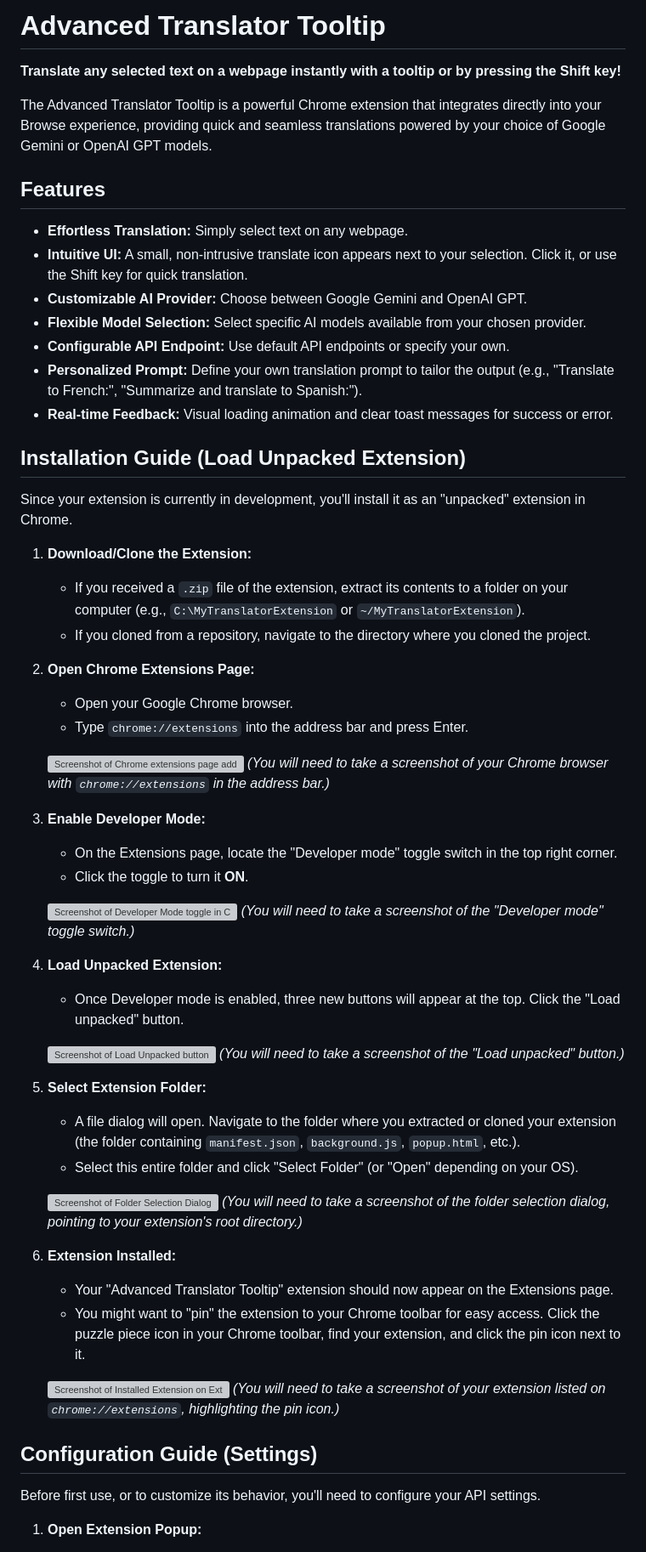
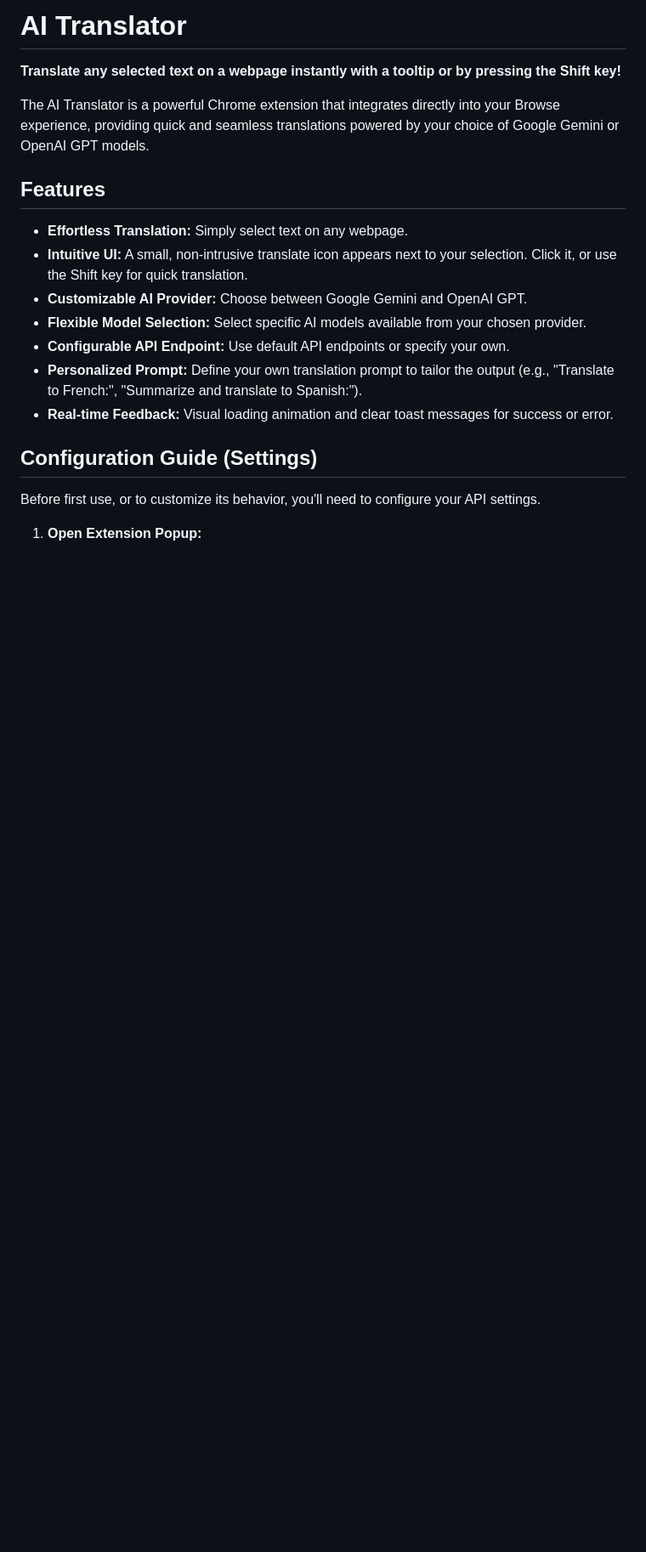
Before and after one commit to vindt/trans-it, a Markdown page: README.md, the part around one of its changes. Shown at 85% size. GitHub-like rendering; blank space fills up the shorter version; grey boxes are pictures that could not be loaded.

```diff
--- a/README.md
+++ b/README.md
@@ -1,8 +1,8 @@
-# Advanced Translator Tooltip
+# AI Translator
 
 **Translate any selected text on a webpage instantly with a tooltip or by pressing the Shift key!**
 
-The Advanced Translator Tooltip is a powerful Chrome extension that integrates directly into your Browse experience, providing quick and seamless translations powered by your choice of Google Gemini or OpenAI GPT models.
+The AI Translator is a powerful Chrome extension that integrates directly into your Browse experience, providing quick and seamless translations powered by your choice of Google Gemini or OpenAI GPT models.
 
 ## Features
 
@@ -14,48 +14,6 @@ The Advanced Translator Tooltip is a powerful Chrome extension that integrates d
 * **Personalized Prompt:** Define your own translation prompt to tailor the output (e.g., "Translate to French:", "Summarize and translate to Spanish:").
 * **Real-time Feedback:** Visual loading animation and clear toast messages for success or error.
 
-## Installation Guide (Load Unpacked Extension)
-
-Since your extension is currently in development, you'll install it as an "unpacked" extension in Chrome.
-
-1.  **Download/Clone the Extension:**
-    * If you received a `.zip` file of the extension, extract its contents to a folder on your computer (e.g., `C:\MyTranslatorExtension` or `~/MyTranslatorExtension`).
-    * If you cloned from a repository, navigate to the directory where you cloned the project.
-
-2.  **Open Chrome Extensions Page:**
-    * Open your Google Chrome browser.
-    * Type `chrome://extensions` into the address bar and press Enter.
-
-    ![Screenshot of Chrome extensions page address bar](<INSERT_CHROME_EXTENSIONS_PAGE_ADDRESS_BAR_SCREENSHOT_HERE>)
-    *(You will need to take a screenshot of your Chrome browser with `chrome://extensions` in the address bar.)*
-
-3.  **Enable Developer Mode:**
-    * On the Extensions page, locate the "Developer mode" toggle switch in the top right corner.
-    * Click the toggle to turn it **ON**.
-
-    ![Screenshot of Developer Mode toggle in Chrome Extensions](<INSERT_DEVELOPER_MODE_TOGGLE_SCREENSHOT_HERE>)
-    *(You will need to take a screenshot of the "Developer mode" toggle switch.)*
-
-4.  **Load Unpacked Extension:**
-    * Once Developer mode is enabled, three new buttons will appear at the top. Click the "Load unpacked" button.
-
-    ![Screenshot of Load Unpacked button](<INSERT_LOAD_UNPACKED_BUTTON_SCREENSHOT_HERE>)
-    *(You will need to take a screenshot of the "Load unpacked" button.)*
-
-5.  **Select Extension Folder:**
-    * A file dialog will open. Navigate to the folder where you extracted or cloned your extension (the folder containing `manifest.json`, `background.js`, `popup.html`, etc.).
-    * Select this entire folder and click "Select Folder" (or "Open" depending on your OS).
-
-    ![Screenshot of Folder Selection Dialog](<INSERT_FOLDER_SELECTION_DIALOG_SCREENSHOT_HERE>)
-    *(You will need to take a screenshot of the folder selection dialog, pointing to your extension's root directory.)*
-
-6.  **Extension Installed:**
-    * Your "Advanced Translator Tooltip" extension should now appear on the Extensions page.
-    * You might want to "pin" the extension to your Chrome toolbar for easy access. Click the puzzle piece icon in your Chrome toolbar, find your extension, and click the pin icon next to it.
-
-    ![Screenshot of Installed Extension on Extensions Page with Pin option](<INSERT_INSTALLED_EXTENSION_WITH_PIN_SCREENSHOT_HERE>)
-    *(You will need to take a screenshot of your extension listed on `chrome://extensions`, highlighting the pin icon.)*
-
 ## Configuration Guide (Settings)
 
 Before first use, or to customize its behavior, you'll need to configure your API settings.
```
Also changed, not shown: other parts of README.md (+5 -29 lines).
